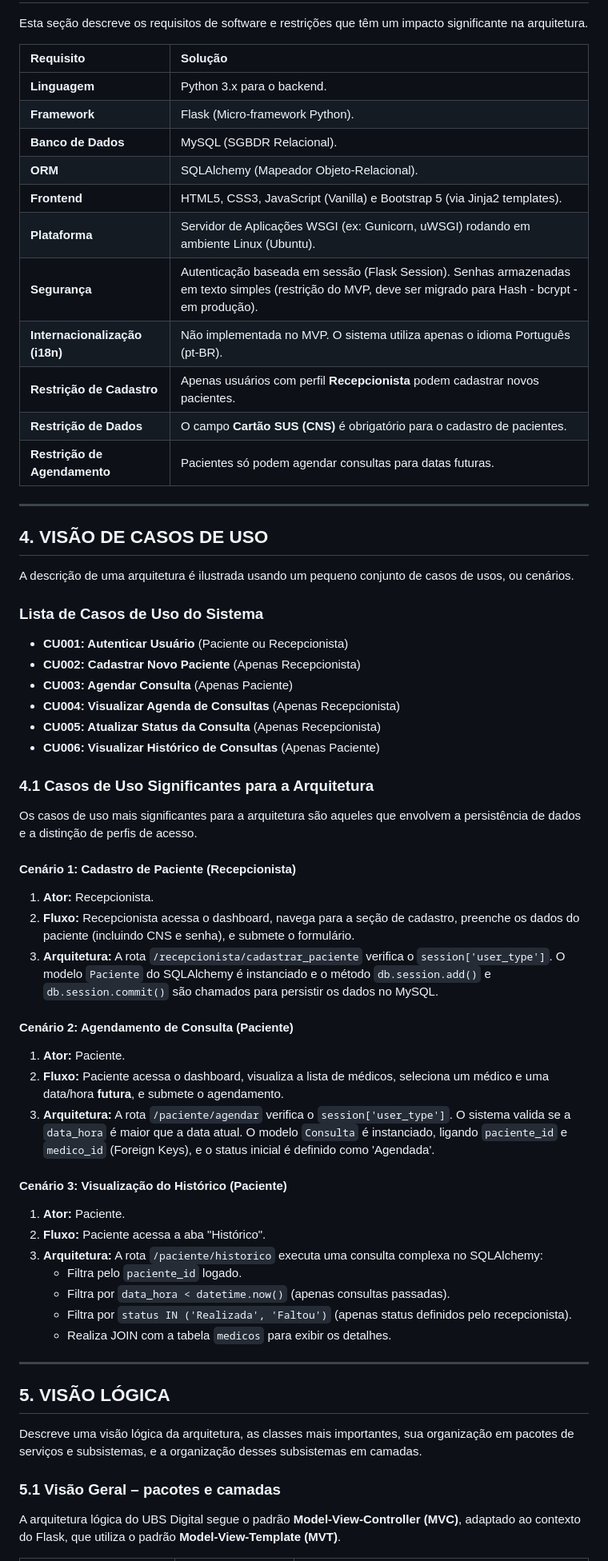
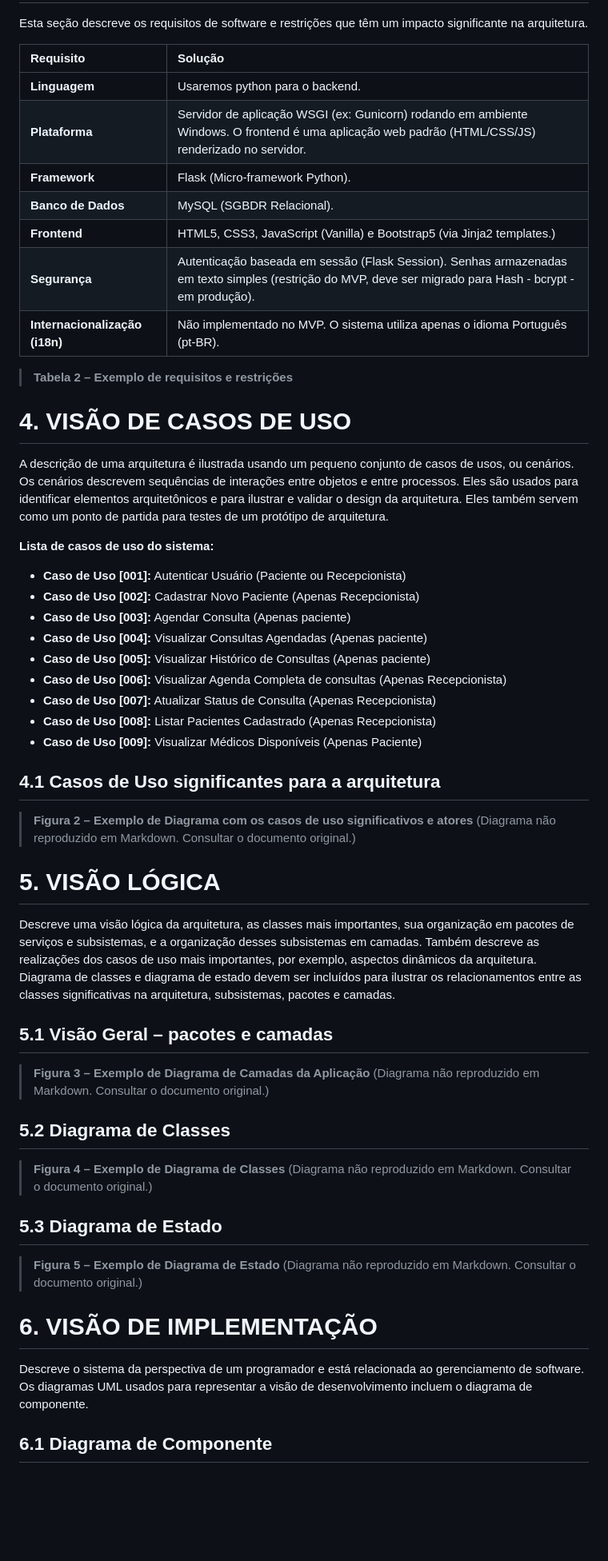
Before and after one commit to Sergio-dbz/UBS_Digital, a Markdown page: DAS_UBS_Digital.md, the part around the change printed below. Shown: that part at 80% size. Drawn GitHub-style; blank space fills up the shorter version.

```diff
--- a/DAS_UBS_Digital.md
+++ b/DAS_UBS_Digital.md
@@ -78,66 +120,59 @@ Esta seção descreve os requisitos de software e restrições que têm um impac
 
 | Requisito | Solução |
 | :--- | :--- |
-| **Linguagem** | Python 3.x para o backend. |
+| **Linguagem** | Usaremos python para o backend. |
+| **Plataforma** | Servidor de aplicação WSGI (ex: Gunicorn) rodando em ambiente Windows. O frontend é uma aplicação web padrão (HTML/CSS/JS) renderizado no servidor. |
 | **Framework** | Flask (Micro-framework Python). |
 | **Banco de Dados** | MySQL (SGBDR Relacional). |
-| **ORM** | SQLAlchemy (Mapeador Objeto-Relacional). |
-| **Frontend** | HTML5, CSS3, JavaScript (Vanilla) e Bootstrap 5 (via Jinja2 templates). |
-| **Plataforma** | Servidor de Aplicações WSGI (ex: Gunicorn, uWSGI) rodando em ambiente Linux (Ubuntu). |
+| **Frontend** | HTML5, CSS3, JavaScript (Vanilla) e Bootstrap5 (via Jinja2 templates.) |
 | **Segurança** | Autenticação baseada em sessão (Flask Session). Senhas armazenadas em texto simples (restrição do MVP, deve ser migrado para Hash - bcrypt - em produção). |
-| **Internacionalização (i18n)** | Não implementada no MVP. O sistema utiliza apenas o idioma Português (pt-BR). |
-| **Restrição de Cadastro** | Apenas usuários com perfil **Recepcionista** podem cadastrar novos pacientes. |
-| **Restrição de Dados** | O campo **Cartão SUS (CNS)** é obrigatório para o cadastro de pacientes. |
-| **Restrição de Agendamento** | Pacientes só podem agendar consultas para datas futuras. |
+| **Internacionalização (i18n)** | Não implementado no MVP. O sistema utiliza apenas o idioma Português (pt-BR). |
 
----
+> **Tabela 2 – Exemplo de requisitos e restrições**
 
-## 4. VISÃO DE CASOS DE USO
+# 4. VISÃO DE CASOS DE USO
 
-A descrição de uma arquitetura é ilustrada usando um pequeno conjunto de casos de usos, ou cenários.
+A descrição de uma arquitetura é ilustrada usando um pequeno conjunto de casos de usos, ou cenários. Os cenários descrevem sequências de interações entre objetos e entre processos. Eles são usados para identificar elementos arquitetônicos e para ilustrar e validar o design da arquitetura. Eles também servem como um ponto de partida para testes de um protótipo de arquitetura.
 
-### Lista de Casos de Uso do Sistema
+**Lista de casos de uso do sistema:**
 
-- **CU001: Autenticar Usuário** (Paciente ou Recepcionista)
-- **CU002: Cadastrar Novo Paciente** (Apenas Recepcionista)
-- **CU003: Agendar Consulta** (Apenas Paciente)
-- **CU004: Visualizar Agenda de Consultas** (Apenas Recepcionista)
-- **CU005: Atualizar Status da Consulta** (Apenas Recepcionista)
-- **CU006: Visualizar Histórico de Consultas** (Apenas Paciente)
+*   **Caso de Uso [001]:** Autenticar Usuário (Paciente ou Recepcionista)
+*   **Caso de Uso [002]:** Cadastrar Novo Paciente (Apenas Recepcionista)
+*   **Caso de Uso [003]:** Agendar Consulta (Apenas paciente)
+*   **Caso de Uso [004]:** Visualizar Consultas Agendadas (Apenas paciente)
+*   **Caso de Uso [005]:** Visualizar Histórico de Consultas (Apenas paciente)
+*   **Caso de Uso [006]:** Visualizar Agenda Completa de consultas (Apenas Recepcionista)
+*   **Caso de Uso [007]:** Atualizar Status de Consulta (Apenas Recepcionista)
+*   **Caso de Uso [008]:** Listar Pacientes Cadastrado (Apenas Recepcionista)
+*   **Caso de Uso [009]:** Visualizar Médicos Disponíveis (Apenas Paciente)
 
-### 4.1 Casos de Uso Significantes para a Arquitetura
+## 4.1 Casos de Uso significantes para a arquitetura
 
-Os casos de uso mais significantes para a arquitetura são aqueles que envolvem a persistência de dados e a distinção de perfis de acesso.
+> **Figura 2 – Exemplo de Diagrama com os casos de uso significativos e atores**
+> (Diagrama não reproduzido em Markdown. Consultar o documento original.)
 
-#### Cenário 1: Cadastro de Paciente (Recepcionista)
+# 5. VISÃO LÓGICA
 
-1. **Ator:** Recepcionista.
-2. **Fluxo:** Recepcionista acessa o dashboard, navega para a seção de cadastro, preenche os dados do paciente (incluindo CNS e senha), e submete o formulário.
-3. **Arquitetura:** A rota `/recepcionista/cadastrar_paciente` verifica o `session['user_type']`. O modelo `Paciente` do SQLAlchemy é instanciado e o método `db.session.add()` e `db.session.commit()` são chamados para persistir os dados no MySQL.
+Descreve uma visão lógica da arquitetura, as classes mais importantes, sua organização em pacotes de serviços e subsistemas, e a organização desses subsistemas em camadas. Também descreve as realizações dos casos de uso mais importantes, por exemplo, aspectos dinâmicos da arquitetura. Diagrama de classes e diagrama de estado devem ser incluídos para ilustrar os relacionamentos entre as classes significativas na arquitetura, subsistemas, pacotes e camadas.
 
-#### Cenário 2: Agendamento de Consulta (Paciente)
+## 5.1 Visão Geral – pacotes e camadas
 
-1. **Ator:** Paciente.
-2. **Fluxo:** Paciente acessa o dashboard, visualiza a lista de médicos, seleciona um médico e uma data/hora **futura**, e submete o agendamento.
-3. **Arquitetura:** A rota `/paciente/agendar` verifica o `session['user_type']`. O sistema valida se a `data_hora` é maior que a data atual. O modelo `Consulta` é instanciado, ligando `paciente_id` e `medico_id` (Foreign Keys), e o status inicial é definido como 'Agendada'.
+> **Figura 3 – Exemplo de Diagrama de Camadas da Aplicação**
+> (Diagrama não reproduzido em Markdown. Consultar o documento original.)
 
-#### Cenário 3: Visualização do Histórico (Paciente)
+## 5.2 Diagrama de Classes
 
-1. **Ator:** Paciente.
-2. **Fluxo:** Paciente acessa a aba "Histórico".
-3. **Arquitetura:** A rota `/paciente/historico` executa uma consulta complexa no SQLAlchemy:
-    - Filtra pelo `paciente_id` logado.
-    - Filtra por `data_hora < datetime.now()` (apenas consultas passadas).
-    - Filtra por `status IN ('Realizada', 'Faltou')` (apenas status definidos pelo recepcionista).
-    - Realiza JOIN com a tabela `medicos` para exibir os detalhes.
+> **Figura 4 – Exemplo de Diagrama de Classes**
+> (Diagrama não reproduzido em Markdown. Consultar o documento original.)
 
----
+## 5.3 Diagrama de Estado
 
-## 5. VISÃO LÓGICA
+> **Figura 5 – Exemplo de Diagrama de Estado**
+> (Diagrama não reproduzido em Markdown. Consultar o documento original.)
 
-Descreve uma visão lógica da arquitetura, as classes mais importantes, sua organização em pacotes de serviços e subsistemas, e a organização desses subsistemas em camadas.
+# 6. VISÃO DE IMPLEMENTAÇÃO
 
-### 5.1 Visão Geral – pacotes e camadas
+Descreve o sistema da perspectiva de um programador e está relacionada ao gerenciamento de software. Os diagramas UML usados para representar a visão de desenvolvimento incluem o diagrama de componente.
 
-A arquitetura lógica do UBS Digital segue o padrão **Model-View-Controller (MVC)**, adaptado ao contexto do Flask, que utiliza o padrão **Model-View-Template (MVT)**.
+## 6.1 Diagrama de Componente
 
```
Also changed, not shown: other parts of DAS_UBS_Digital.md (+124 -171 lines).
